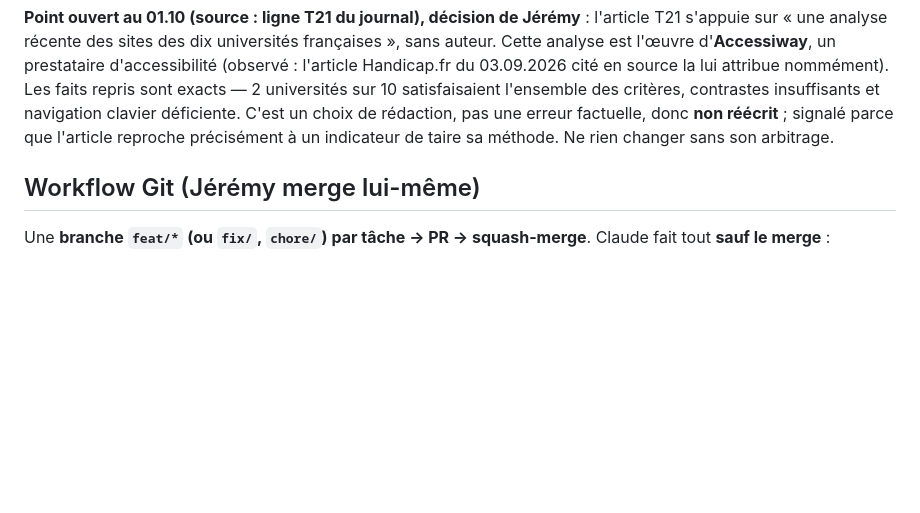
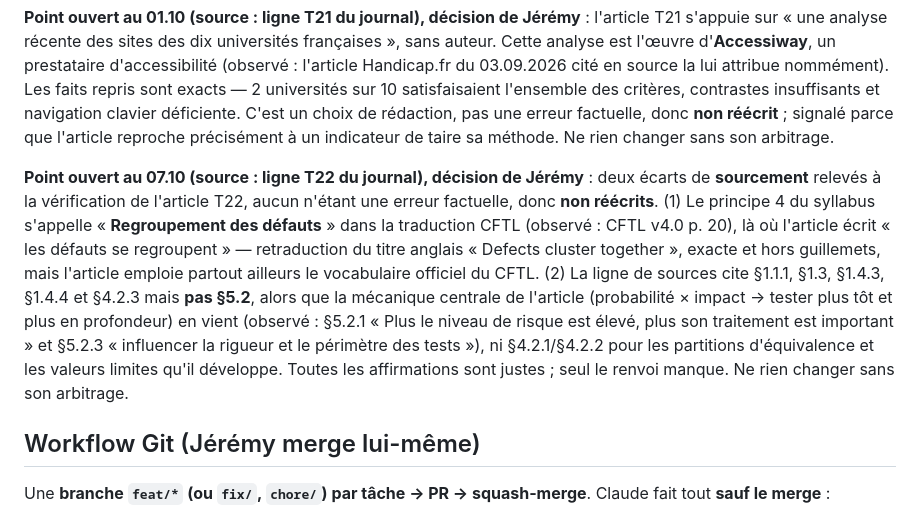
Before and after one commit to BazanJeremy/bazanjeremy.github.io, a Markdown page: CLAUDE.md, the part around the change. Rendered like a GitHub page; blank space fills up the shorter version.

Commit message:
docs(handoff): fermer la ligne T22 (#55 mergée et déployée) et inscrire ses deux points ouverts (#56)
La ligne T22 décrivait son propre état d'avant le merge (« PR ouverte, à
merger ») : #55 est mergée depuis le 05.10 et déployée. Prod relue le 07.10,
26/26 pages conformes au build de main, 0 écart réel, CSS et sitemap
identiques à l'octet.

Les deux écarts de sourcement relevés à la vérification de l'article sont
inscrits dans CLAUDE.md comme point ouvert : ils attendent l'arbitrage de
Jérémy et seraient perdus au /clear, le journal n'étant pas relu en entier.

Une page a renvoyé 000 à la comparaison — coupure de connexion curl, pas un
404. Noté dans la ligne pour ne pas rejouer le diagnostic.

Co-authored-by: Claude Opus 5 <noreply@anthropic.com>

```diff
--- a/CLAUDE.md
+++ b/CLAUDE.md
@@ -60,6 +60,19 @@ Handicap.fr du 03.09.2026 cité en source la lui attribue nommément). Les faits
 navigation clavier déficiente. C'est un choix de rédaction, pas une erreur factuelle, donc **non
 réécrit** ; signalé parce que l'article reproche précisément à un indicateur de taire sa méthode.
 Ne rien changer sans son arbitrage.
+
+**Point ouvert au 07.10 (source : ligne T22 du journal), décision de Jérémy** : deux écarts de
+**sourcement** relevés à la vérification de l'article T22, aucun n'étant une erreur factuelle,
+donc **non réécrits**. (1) Le principe 4 du syllabus s'appelle « **Regroupement des défauts** »
+dans la traduction CFTL (observé : CFTL v4.0 p. 20), là où l'article écrit « les défauts se
+regroupent » — retraduction du titre anglais « Defects cluster together », exacte et hors
+guillemets, mais l'article emploie partout ailleurs le vocabulaire officiel du CFTL. (2) La ligne
+de sources cite §1.1.1, §1.3, §1.4.3, §1.4.4 et §4.2.3 mais **pas §5.2**, alors que la mécanique
+centrale de l'article (probabilité × impact → tester plus tôt et plus en profondeur) en vient
+(observé : §5.2.1 « Plus le niveau de risque est élevé, plus son traitement est important » et
+§5.2.3 « influencer la rigueur et le périmètre des tests »), ni §4.2.1/§4.2.2 pour les partitions
+d'équivalence et les valeurs limites qu'il développe. Toutes les affirmations sont justes ; seul le
+renvoi manque. Ne rien changer sans son arbitrage.
 
 ## Workflow Git (Jérémy merge lui-même)
 
```
Also changed, not shown: docs/JOURNAL.md (+1 -1 lines).
